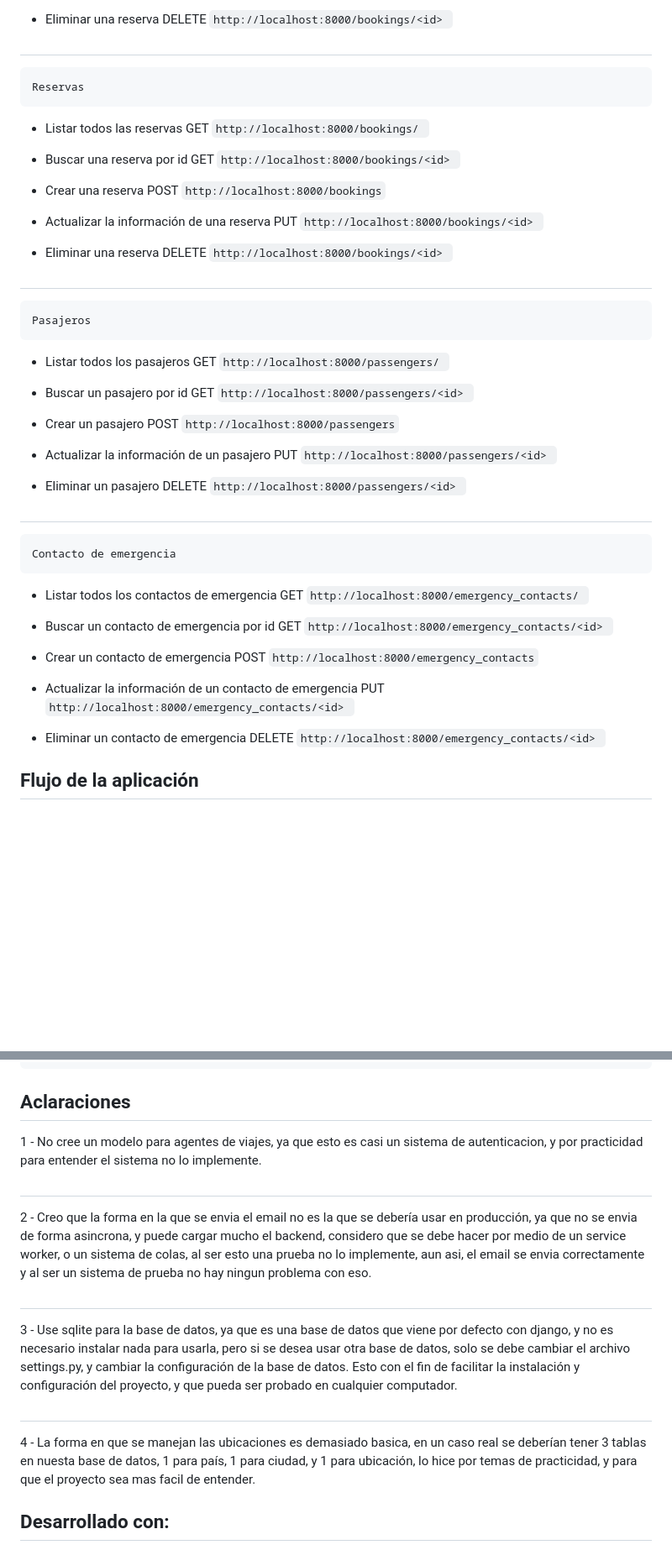
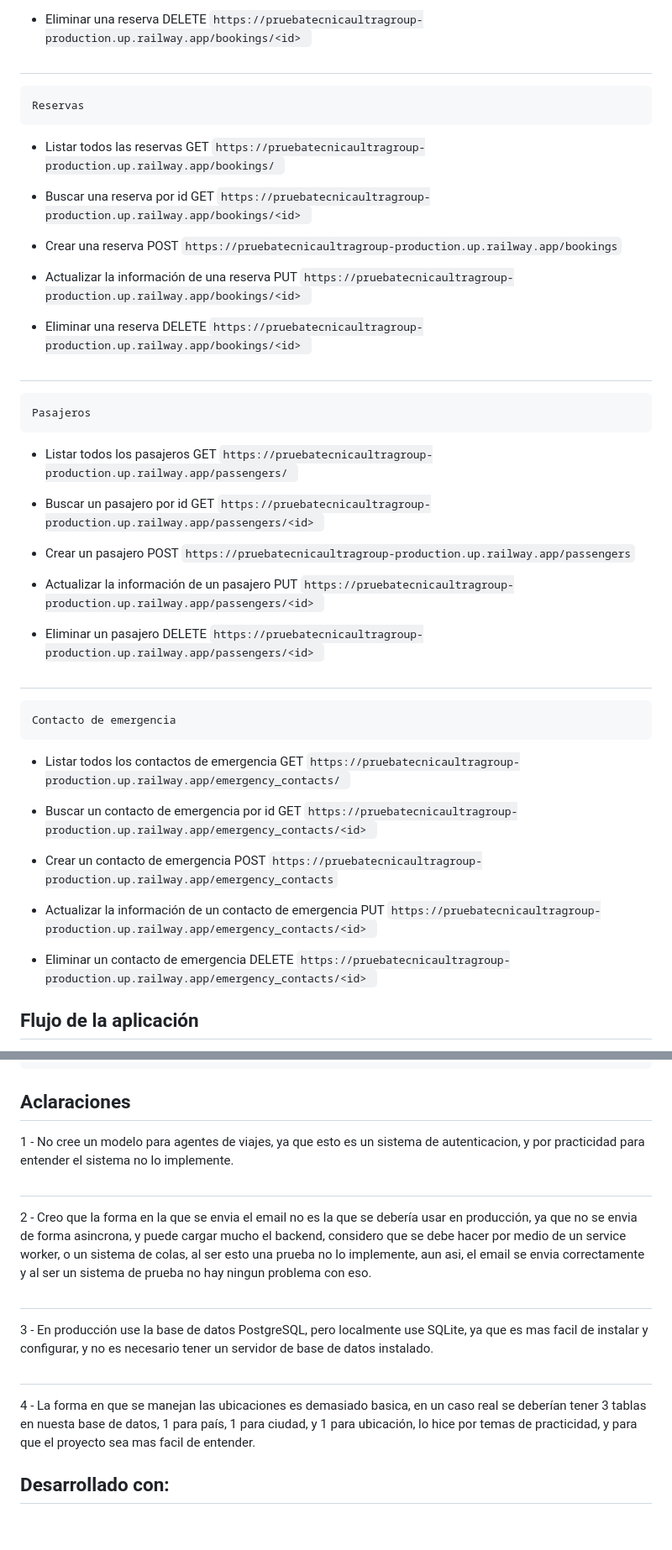
Before and after one commit to SebastianMH14/Prueba_tecnica_Ultragroup, a Markdown page: README.md, 2 parts joined by grey strips. Shown at 84% size. GitHub-like rendering; blank space fills up the shorter version.

```diff
--- a/README.md
+++ b/README.md
@@ -64,47 +85,47 @@ Necesitas tener instalado Python
 
-- Eliminar una reserva DELETE `http://localhost:8000/bookings/<id> `
+- Eliminar una reserva DELETE `https://pruebatecnicaultragroup-production.up.railway.app/bookings/<id> `
 
 #
 
     Reservas
 
-- Listar todos las reservas GET `http://localhost:8000/bookings/ `
+- Listar todos las reservas GET `https://pruebatecnicaultragroup-production.up.railway.app/bookings/ `
 
-- Buscar una reserva por id GET `http://localhost:8000/bookings/<id> `
+- Buscar una reserva por id GET `https://pruebatecnicaultragroup-production.up.railway.app/bookings/<id> `
 
-- Crear una reserva POST `http://localhost:8000/bookings`
+- Crear una reserva POST `https://pruebatecnicaultragroup-production.up.railway.app/bookings`
 
-- Actualizar la información de una reserva PUT `http://localhost:8000/bookings/<id> `
+- Actualizar la información de una reserva PUT `https://pruebatecnicaultragroup-production.up.railway.app/bookings/<id> `
 
-- Eliminar una reserva DELETE `http://localhost:8000/bookings/<id> `
+- Eliminar una reserva DELETE `https://pruebatecnicaultragroup-production.up.railway.app/bookings/<id> `
 
 #
 
     Pasajeros
 
-- Listar todos los pasajeros GET `http://localhost:8000/passengers/ `
+- Listar todos los pasajeros GET `https://pruebatecnicaultragroup-production.up.railway.app/passengers/ `
 
-- Buscar un pasajero por id GET `http://localhost:8000/passengers/<id> `
+- Buscar un pasajero por id GET `https://pruebatecnicaultragroup-production.up.railway.app/passengers/<id> `
 
-- Crear un pasajero POST `http://localhost:8000/passengers`
+- Crear un pasajero POST `https://pruebatecnicaultragroup-production.up.railway.app/passengers`
 
-- Actualizar la información de un pasajero PUT `http://localhost:8000/passengers/<id> `
+- Actualizar la información de un pasajero PUT `https://pruebatecnicaultragroup-production.up.railway.app/passengers/<id> `
 
-- Eliminar un pasajero DELETE `http://localhost:8000/passengers/<id> `
+- Eliminar un pasajero DELETE `https://pruebatecnicaultragroup-production.up.railway.app/passengers/<id> `
 
 #
 
     Contacto de emergencia
 
-- Listar todos los contactos de emergencia GET `http://localhost:8000/emergency_contacts/ `
+- Listar todos los contactos de emergencia GET `https://pruebatecnicaultragroup-production.up.railway.app/emergency_contacts/ `
 
-- Buscar un contacto de emergencia por id GET `http://localhost:8000/emergency_contacts/<id> `
+- Buscar un contacto de emergencia por id GET `https://pruebatecnicaultragroup-production.up.railway.app/emergency_contacts/<id> `
 
-- Crear un contacto de emergencia POST `http://localhost:8000/emergency_contacts`
+- Crear un contacto de emergencia POST `https://pruebatecnicaultragroup-production.up.railway.app/emergency_contacts`
 
-- Actualizar la información de un contacto de emergencia PUT `http://localhost:8000/emergency_contacts/<id> `
+- Actualizar la información de un contacto de emergencia PUT `https://pruebatecnicaultragroup-production.up.railway.app/emergency_contacts/<id> `
 
-- Eliminar un contacto de emergencia DELETE `http://localhost:8000/emergency_contacts/<id> `
+- Eliminar un contacto de emergencia DELETE `https://pruebatecnicaultragroup-production.up.railway.app/emergency_contacts/<id> `
 
 ## Flujo de la aplicación
 - Crear un hotel, si la ubicacion no existe, se debe crear una nueva ubicación.
@@ -183,14 +204,13 @@ Necesitas tener instalado Python
 
 
 ## Aclaraciones
-1 - No cree un modelo para agentes de viajes, ya que esto es casi un sistema de autenticacion, y por practicidad para entender el sistema no lo implemente.
+1 - No cree un modelo para agentes de viajes, ya que esto es un sistema de autenticacion, y por practicidad para entender el sistema no lo implemente.
 #
 2 - Creo que la forma en la que se envia el email no es la que se debería usar en producción, ya que no se envia de forma asincrona, y puede cargar mucho el backend, considero que se debe hacer por medio de un service worker, o un sistema de colas, al ser esto una prueba no lo implemente, aun asi, el email se envia correctamente y al ser un sistema de prueba no hay ningun problema con eso.
 #
-3 - Use sqlite para la base de datos, ya que es una base de datos que viene por defecto con django, y no es necesario instalar nada para usarla, pero si se desea usar otra base de datos, solo se debe cambiar el archivo settings.py, y cambiar la configuración de la base de datos. Esto con el fin de facilitar la instalación y configuración del proyecto, y que pueda ser probado en cualquier computador.
+3 - En producción use la base de datos PostgreSQL, pero localmente use SQLite, ya que es mas facil de instalar y configurar, y no es necesario tener un servidor de base de datos instalado.
 #
 4 - La forma en que se manejan las ubicaciones es demasiado basica, en un caso real se deberían tener 3 tablas en nuesta base de datos, 1 para país, 1 para ciudad, y 1 para ubicación, lo hice por temas de practicidad, y para que el proyecto sea mas facil de entender.
-
 ## Desarrollado con:
 
 - [Python](https://www.python.org/) - Lenguaje interpretado de programaciòn Python.
```
Also changed, not shown: other parts of README.md (+36 -15 lines).
